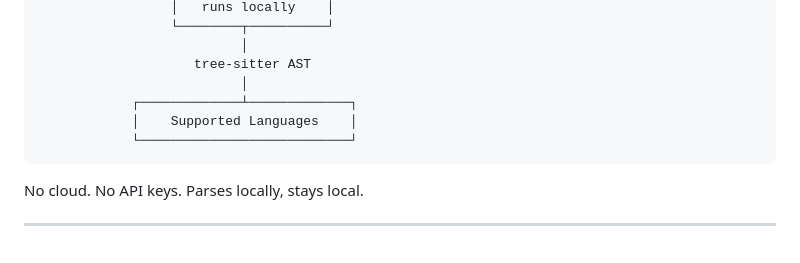
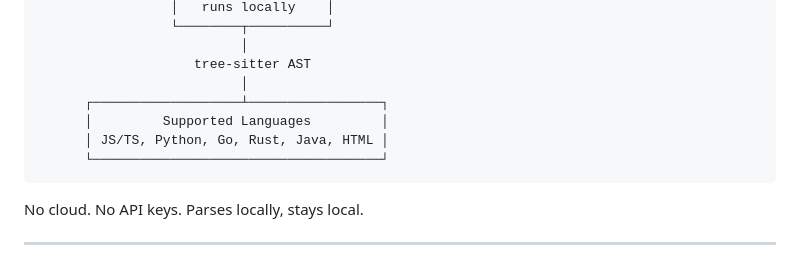
Before and after one commit to mleoca/ucn, a Markdown page: README.md, the part around the change. Drawn GitHub-style.

Commit message:
added supported languages

````diff
--- a/README.md
+++ b/README.md
@@ -91,9 +91,10 @@ Instead of reading entire files, ask precise questions:
                           │
                     tree-sitter AST
                           │
-            ┌─────────────┴─────────────┐
-            │    Supported Languages    │
-            └───────────────────────────┘
+      ┌───────────────────┴─────────────────┐
+      │         Supported Languages         │
+      │ JS/TS, Python, Go, Rust, Java, HTML │
+      └─────────────────────────────────────┘
 ```
 
 No cloud. No API keys. Parses locally, stays local.
````
